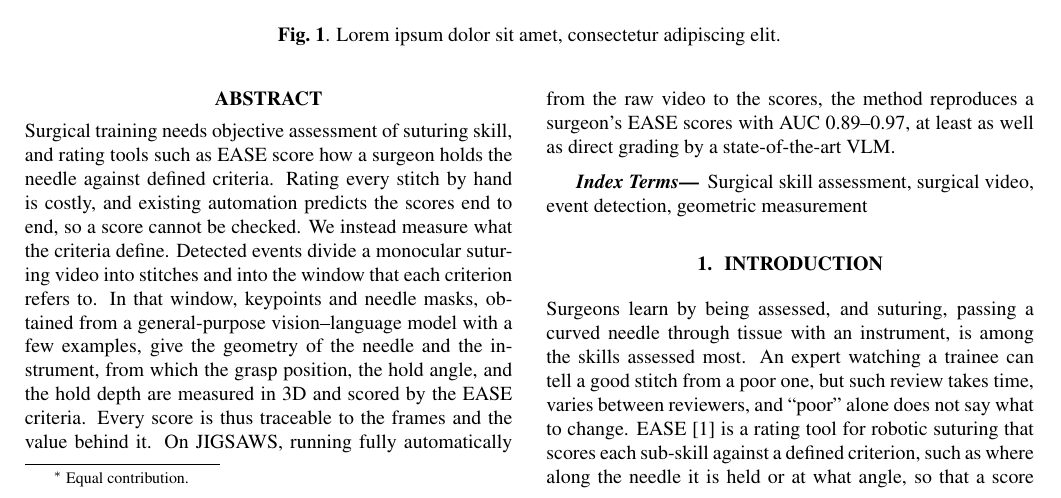
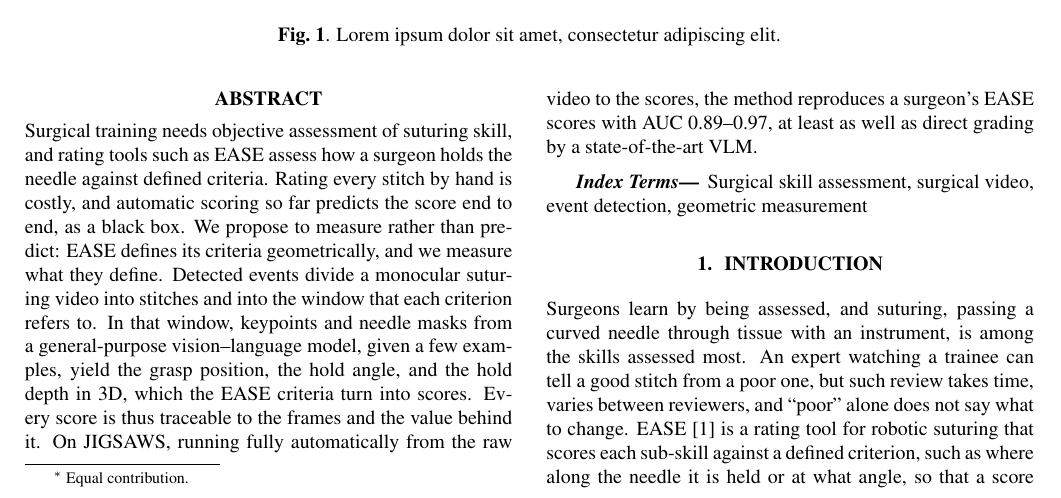
Before and after one commit to chickenta2ta/suturing-skill-assessment, a LaTeX paper (paper/Template_ISBI_latex.tex, which reads paper/sec/abstract.tex): part of page 1 of 6, cut so that both start at the same text. Compiled offline with pdfLaTeX.

Commit message:
要旨の主張を強調

```diff
--- a/paper/sec/abstract.tex
+++ b/paper/sec/abstract.tex
@@ -1,15 +1,15 @@
 \begin{abstract}
 Surgical training needs objective assessment of suturing skill, and rating
-tools such as EASE score how a surgeon holds the needle against defined
-criteria. Rating every stitch by hand is costly, and existing automation
-predicts the scores end to end, so a score cannot be checked. We instead
-measure what the criteria define. Detected events divide a monocular suturing
-video into stitches and into the window that each criterion refers to. In
-that window, keypoints and needle masks, obtained from a general-purpose
-vision--language model with a few examples, give the geometry of the needle
-and the instrument, from which the grasp position, the hold angle, and the
-hold depth are measured in 3D and scored by the EASE criteria. Every score is
-thus traceable to the frames and the value behind it. On JIGSAWS, running
+tools such as EASE assess how a surgeon holds the needle against defined
+criteria. Rating every stitch by hand is costly, and automatic scoring so far
+predicts the score end to end, as a black box. We propose to
+measure rather than predict: EASE defines its criteria geometrically, and we
+measure what they define. Detected events divide a monocular suturing video
+into stitches and into the window that each criterion refers to. In that
+window, keypoints and needle masks from a general-purpose vision--language
+model, given a few examples, yield the grasp position, the hold angle, and
+the hold depth in 3D, which the EASE criteria turn into scores. Every score
+is thus traceable to the frames and the value behind it. On JIGSAWS, running
 fully automatically from the raw video to the scores, the method reproduces a
 surgeon's EASE scores with AUC 0.89--0.97, at least as well as direct grading
 by a state-of-the-art VLM.
```
